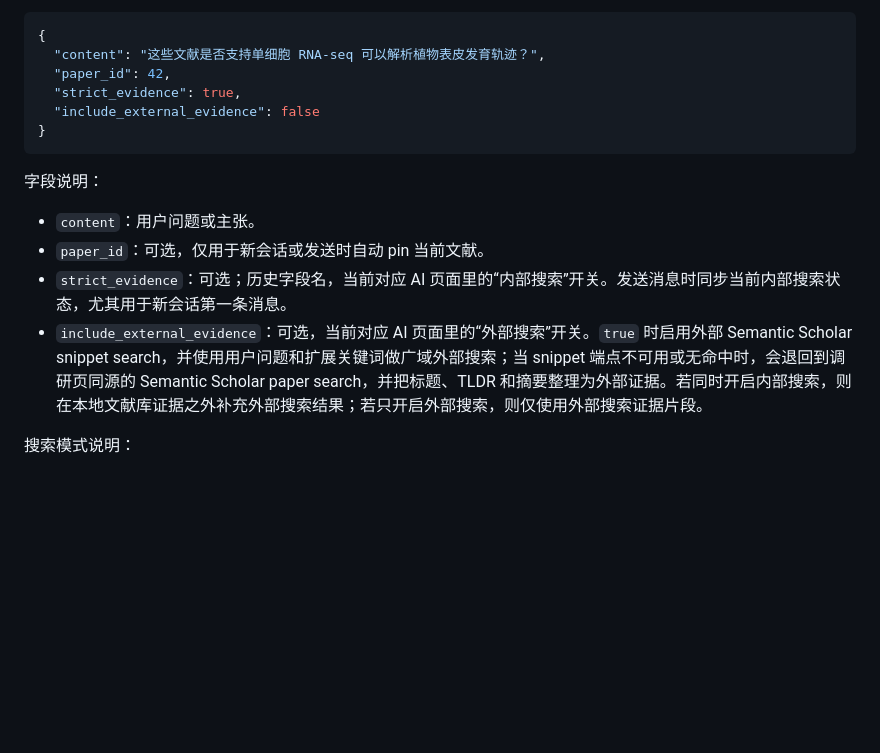
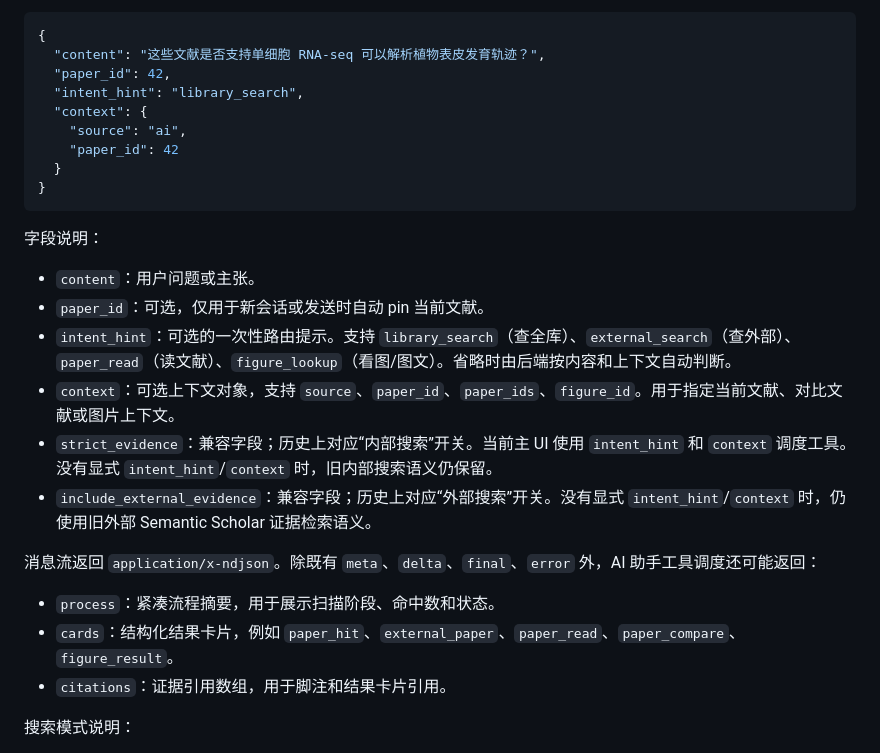
Before and after one commit to xuzhougeng/citebox, a Markdown page: docs/api.md, the part around the change. Drawn GitHub-style; blank space fills up the shorter version.

Commit message:
docs: update AI assistant orchestration API

````diff
--- a/docs/api.md
+++ b/docs/api.md
@@ -788,8 +788,11 @@ AI 流式阅读通过：
 {
   "content": "这些文献是否支持单细胞 RNA-seq 可以解析植物表皮发育轨迹？",
   "paper_id": 42,
-  "strict_evidence": true,
-  "include_external_evidence": false
+  "intent_hint": "library_search",
+  "context": {
+    "source": "ai",
+    "paper_id": 42
+  }
 }
 ```
 
@@ -797,8 +800,16 @@ AI 流式阅读通过：
 
 - `content`：用户问题或主张。
 - `paper_id`：可选，仅用于新会话或发送时自动 pin 当前文献。
-- `strict_evidence`：可选；历史字段名，当前对应 AI 页面里的“内部搜索”开关。发送消息时同步当前内部搜索状态，尤其用于新会话第一条消息。
-- `include_external_evidence`：可选，当前对应 AI 页面里的“外部搜索”开关。`true` 时启用外部 Semantic Scholar snippet search，并使用用户问题和扩展关键词做广域外部搜索；当 snippet 端点不可用或无命中时，会退回到调研页同源的 Semantic Scholar paper search，并把标题、TLDR 和摘要整理为外部证据。若同时开启内部搜索，则在本地文献库证据之外补充外部搜索结果；若只开启外部搜索，则仅使用外部搜索证据片段。
+- `intent_hint`：可选的一次性路由提示。支持 `library_search`（查全库）、`external_search`（查外部）、`paper_read`（读文献）、`figure_lookup`（看图/图文）。省略时由后端按内容和上下文自动判断。
+- `context`：可选上下文对象，支持 `source`、`paper_id`、`paper_ids`、`figure_id`。用于指定当前文献、对比文献或图片上下文。
+- `strict_evidence`：兼容字段；历史上对应“内部搜索”开关。当前主 UI 使用 `intent_hint` 和 `context` 调度工具。没有显式 `intent_hint`/`context` 时，旧内部搜索语义仍保留。
+- `include_external_evidence`：兼容字段；历史上对应“外部搜索”开关。没有显式 `intent_hint`/`context` 时，仍使用旧外部 Semantic Scholar 证据检索语义。
+
+消息流返回 `application/x-ndjson`。除既有 `meta`、`delta`、`final`、`error` 外，AI 助手工具调度还可能返回：
+
+- `process`：紧凑流程摘要，用于展示扫描阶段、命中数和状态。
+- `cards`：结构化结果卡片，例如 `paper_hit`、`external_paper`、`paper_read`、`paper_compare`、`figure_result`。
+- `citations`：证据引用数组，用于脚注和结果卡片引用。
 
 搜索模式说明：
 
````
